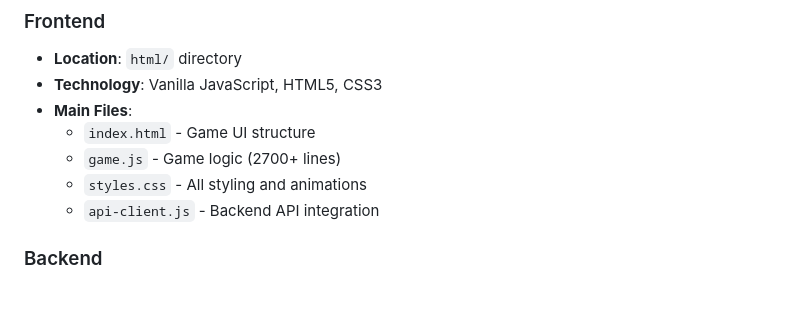
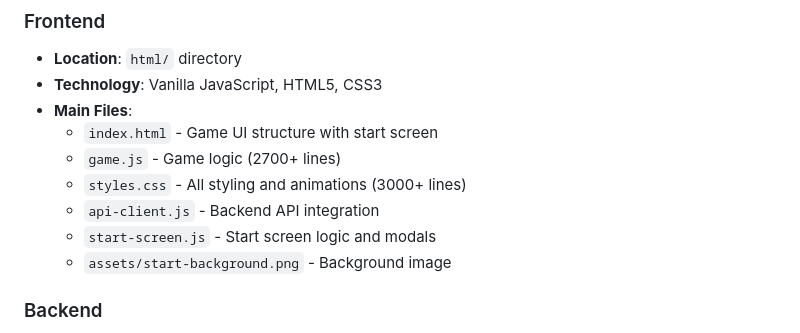
Before and after one commit to IstiqlalBhat/mayor-quiz-game, a Markdown page: replit.md, the part around one of its changes. Rendered like a GitHub page; blank space fills up the shorter version.

```diff
--- a/replit.md
+++ b/replit.md
@@ -10,10 +10,12 @@ A political decision-making game where players act as mayor of Tiger Central, ma
 - **Location**: `html/` directory
 - **Technology**: Vanilla JavaScript, HTML5, CSS3
 - **Main Files**:
-  - `index.html` - Game UI structure
+  - `index.html` - Game UI structure with start screen
   - `game.js` - Game logic (2700+ lines)
-  - `styles.css` - All styling and animations
+  - `styles.css` - All styling and animations (3000+ lines)
   - `api-client.js` - Backend API integration
+  - `start-screen.js` - Start screen logic and modals
+  - `assets/start-background.png` - Background image
 
 ### Backend
 - **Location**: `backend/` directory
```
Also changed, not shown: other parts of replit.md (+33 -10 lines).
